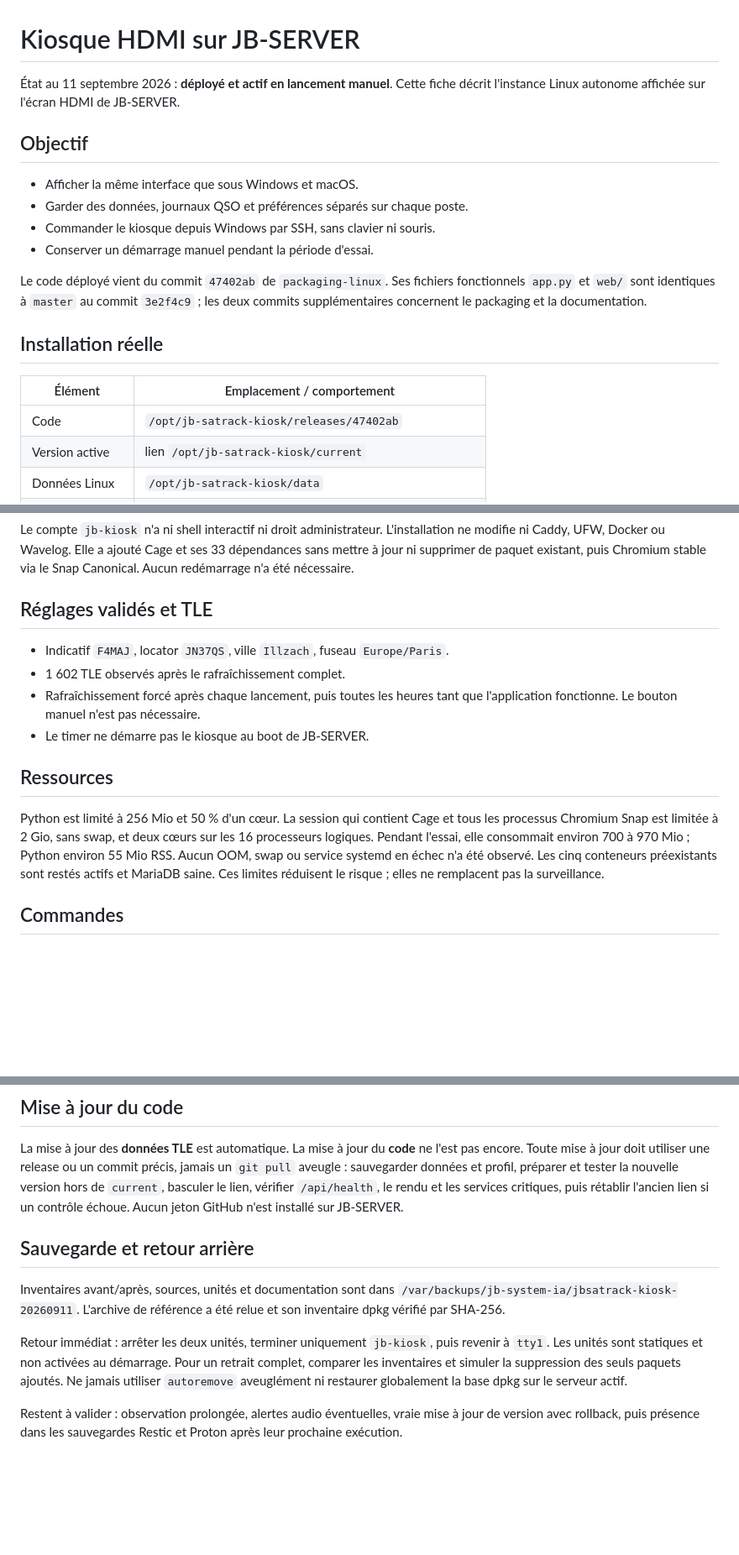
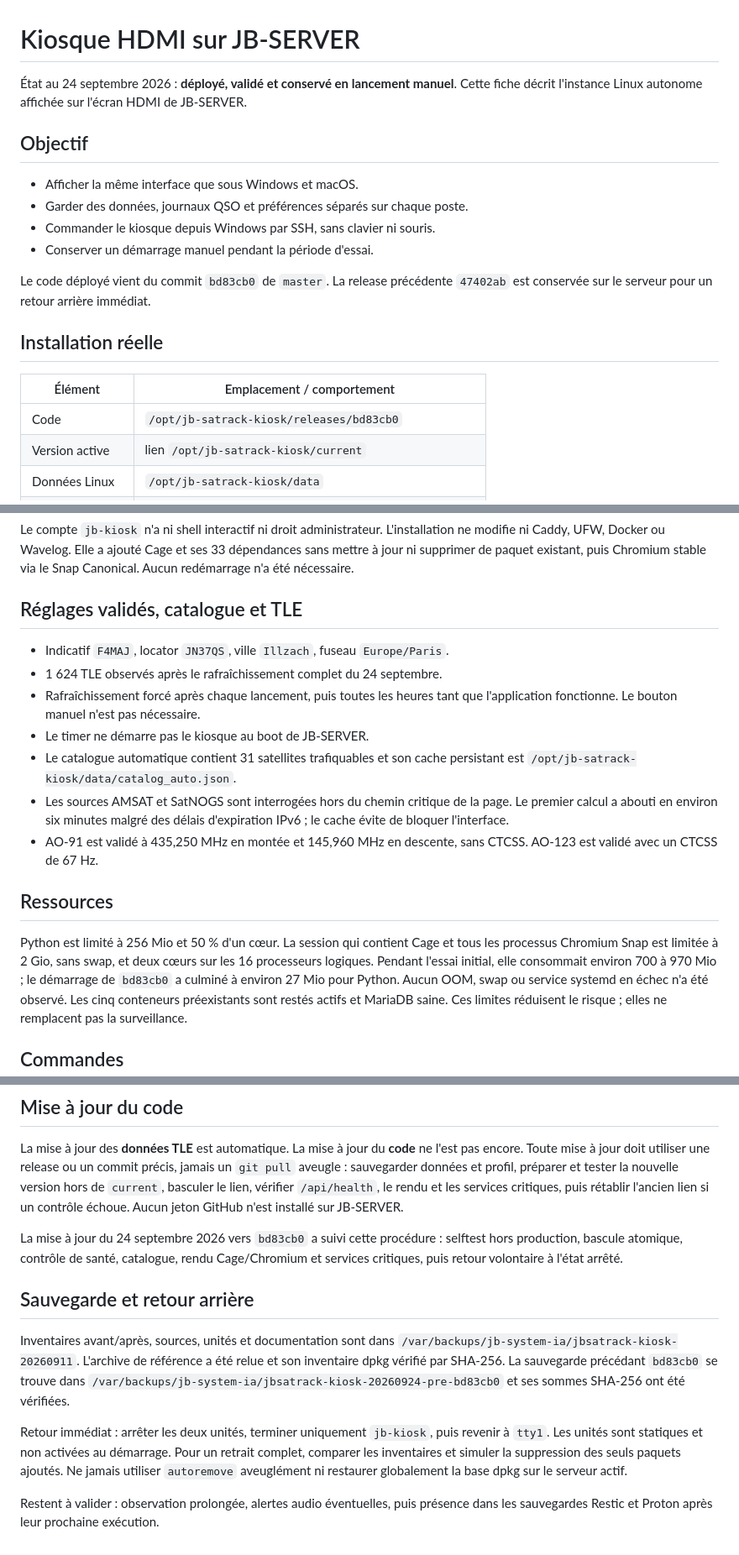
Before and after one commit to LesF4/jb-satrack, a Markdown page: docs/JB_SERVER_KIOSK.md, 3 parts joined by grey strips. Shown at 84% size. GitHub-like rendering; blank space fills up the shorter version.

Commit message:
docs: noter le déploiement kiosque bd83cb0

```diff
--- a/docs/JB_SERVER_KIOSK.md
+++ b/docs/JB_SERVER_KIOSK.md
@@ -1,6 +1,6 @@
 # Kiosque HDMI sur JB-SERVER
 
-État au 11 septembre 2026 : **déployé et actif en lancement manuel**. Cette
+État au 24 septembre 2026 : **déployé, validé et conservé en lancement manuel**. Cette
 fiche décrit l'instance Linux autonome affichée sur l'écran HDMI de JB-SERVER.
 
 ## Objectif
@@ -10,15 +10,14 @@ fiche décrit l'instance Linux autonome affichée sur l'écran HDMI de JB-SERVER
 - Commander le kiosque depuis Windows par SSH, sans clavier ni souris.
 - Conserver un démarrage manuel pendant la période d'essai.
 
-Le code déployé vient du commit `47402ab` de `packaging-linux`. Ses fichiers
-fonctionnels `app.py` et `web/` sont identiques à `master` au commit `3e2f4c9` ;
-les deux commits supplémentaires concernent le packaging et la documentation.
+Le code déployé vient du commit `bd83cb0` de `master`. La release précédente
+`47402ab` est conservée sur le serveur pour un retour arrière immédiat.
 
 ## Installation réelle
 
 | Élément | Emplacement / comportement |
 | --- | --- |
-| Code | `/opt/jb-satrack-kiosk/releases/47402ab` |
+| Code | `/opt/jb-satrack-kiosk/releases/bd83cb0` |
 | Version active | lien `/opt/jb-satrack-kiosk/current` |
 | Données Linux | `/opt/jb-satrack-kiosk/data` |
 | Profil navigateur | `/home/jb-kiosk/snap/chromium/common/kiosk-profile` |
@@ -32,20 +31,28 @@ L'installation ne modifie ni Caddy, UFW, Docker ou Wavelog. Elle a ajouté Cage
 et ses 33 dépendances sans mettre à jour ni supprimer de paquet existant, puis
 Chromium stable via le Snap Canonical. Aucun redémarrage n'a été nécessaire.
 
-## Réglages validés et TLE
+## Réglages validés, catalogue et TLE
 
 - Indicatif `F4MAJ`, locator `JN37QS`, ville `Illzach`, fuseau `Europe/Paris`.
-- 1 602 TLE observés après le rafraîchissement complet.
+- 1 624 TLE observés après le rafraîchissement complet du 24 septembre.
 - Rafraîchissement forcé après chaque lancement, puis toutes les heures tant
   que l'application fonctionne. Le bouton manuel n'est pas nécessaire.
 - Le timer ne démarre pas le kiosque au boot de JB-SERVER.
+- Le catalogue automatique contient 31 satellites trafiquables et son cache
+  persistant est `/opt/jb-satrack-kiosk/data/catalog_auto.json`.
+- Les sources AMSAT et SatNOGS sont interrogées hors du chemin critique de la
+  page. Le premier calcul a abouti en environ six minutes malgré des délais
+  d'expiration IPv6 ; le cache évite de bloquer l'interface.
+- AO-91 est validé à 435,250 MHz en montée et 145,960 MHz en descente, sans
+  CTCSS. AO-123 est validé avec un CTCSS de 67 Hz.
 
 ## Ressources
 
 Python est limité à 256 Mio et 50 % d'un cœur. La session qui contient Cage et
 tous les processus Chromium Snap est limitée à 2 Gio, sans swap, et deux cœurs
-sur les 16 processeurs logiques. Pendant l'essai, elle consommait environ 700 à
-970 Mio ; Python environ 55 Mio RSS. Aucun OOM, swap ou service systemd en échec
+sur les 16 processeurs logiques. Pendant l'essai initial, elle consommait environ
+700 à 970 Mio ; le démarrage de `bd83cb0` a culminé à environ 27 Mio pour Python.
+Aucun OOM, swap ou service systemd en échec
 n'a été observé. Les cinq conteneurs préexistants sont restés actifs et MariaDB
 saine. Ces limites réduisent le risque ; elles ne remplacent pas la surveillance.
 
@@ -98,11 +105,18 @@ et tester la nouvelle version hors de `current`, basculer le lien, vérifier
 `/api/health`, le rendu et les services critiques, puis rétablir l'ancien lien
 si un contrôle échoue. Aucun jeton GitHub n'est installé sur JB-SERVER.
 
+La mise à jour du 24 septembre 2026 vers `bd83cb0` a suivi cette procédure :
+selftest hors production, bascule atomique, contrôle de santé, catalogue, rendu
+Cage/Chromium et services critiques, puis retour volontaire à l'état arrêté.
+
 ## Sauvegarde et retour arrière
 
 Inventaires avant/après, sources, unités et documentation sont dans
 `/var/backups/jb-system-ia/jbsatrack-kiosk-20260911`. L'archive de référence a
 été relue et son inventaire dpkg vérifié par SHA-256.
+La sauvegarde précédant `bd83cb0` se trouve dans
+`/var/backups/jb-system-ia/jbsatrack-kiosk-20260924-pre-bd83cb0` et ses sommes
+SHA-256 ont été vérifiées.
 
 Retour immédiat : arrêter les deux unités, terminer uniquement `jb-kiosk`, puis
 revenir à `tty1`. Les unités sont statiques et non activées au démarrage. Pour
@@ -110,6 +124,5 @@ un retrait complet, comparer les inventaires et simuler la suppression des
 seuls paquets ajoutés. Ne jamais utiliser `autoremove` aveuglément ni restaurer
 globalement la base dpkg sur le serveur actif.
 
-Restent à valider : observation prolongée, alertes audio éventuelles, vraie mise
-à jour de version avec rollback, puis présence dans les sauvegardes Restic et
-Proton après leur prochaine exécution.
+Restent à valider : observation prolongée, alertes audio éventuelles, puis
+présence dans les sauvegardes Restic et Proton après leur prochaine exécution.
```
